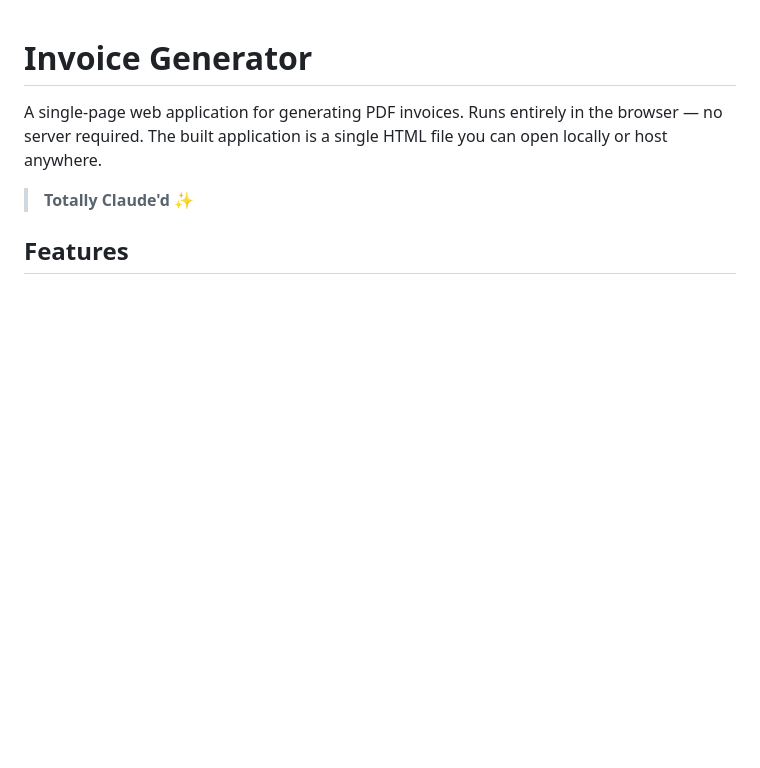
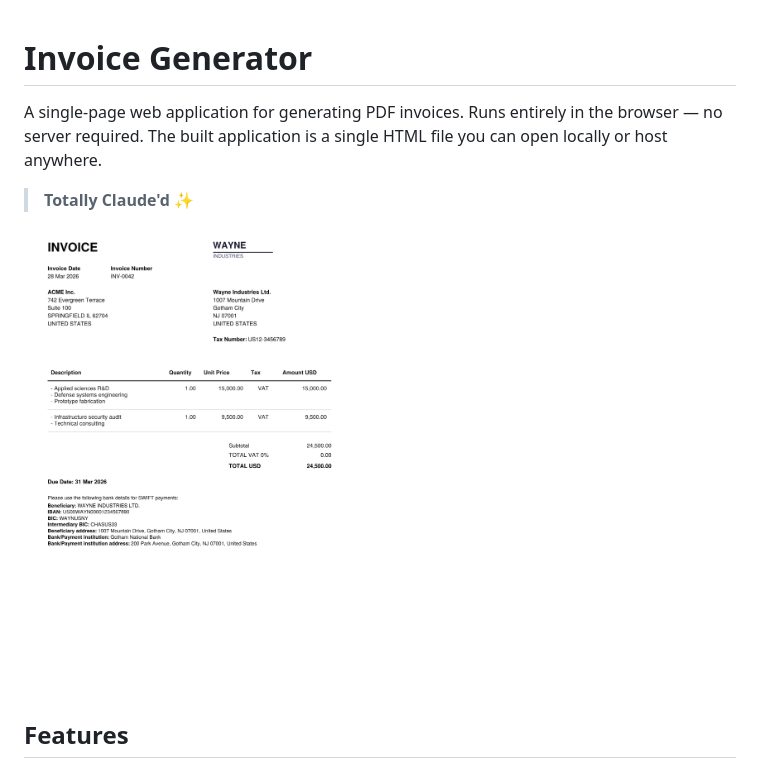
Before and after one commit to 7mind/invoice-generator, a Markdown page: README.md, the part around the change. Drawn GitHub-style; pictures changed too: docs/screenshot.png (added); blank space fills up the shorter version.

Commit message:
add screenshot

```diff
--- a/README.md
+++ b/README.md
@@ -3,6 +3,8 @@
 A single-page web application for generating PDF invoices. Runs entirely in the browser — no server required. The built application is a single HTML file you can open locally or host anywhere.
 
 > **Totally Claude'd** ✨
+
+<img src="docs/screenshot.png" alt="Sample invoice output" width="331">
 
 ## Features
 
```
